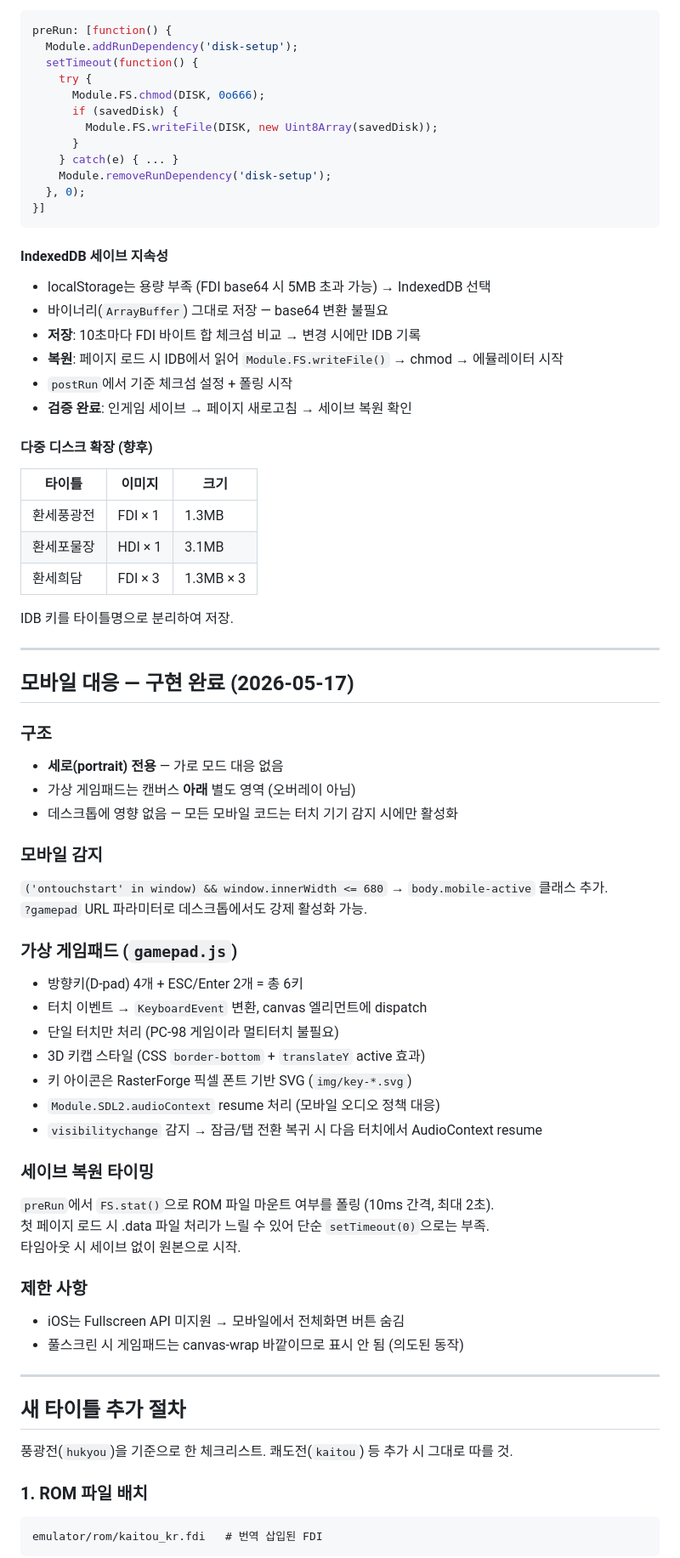
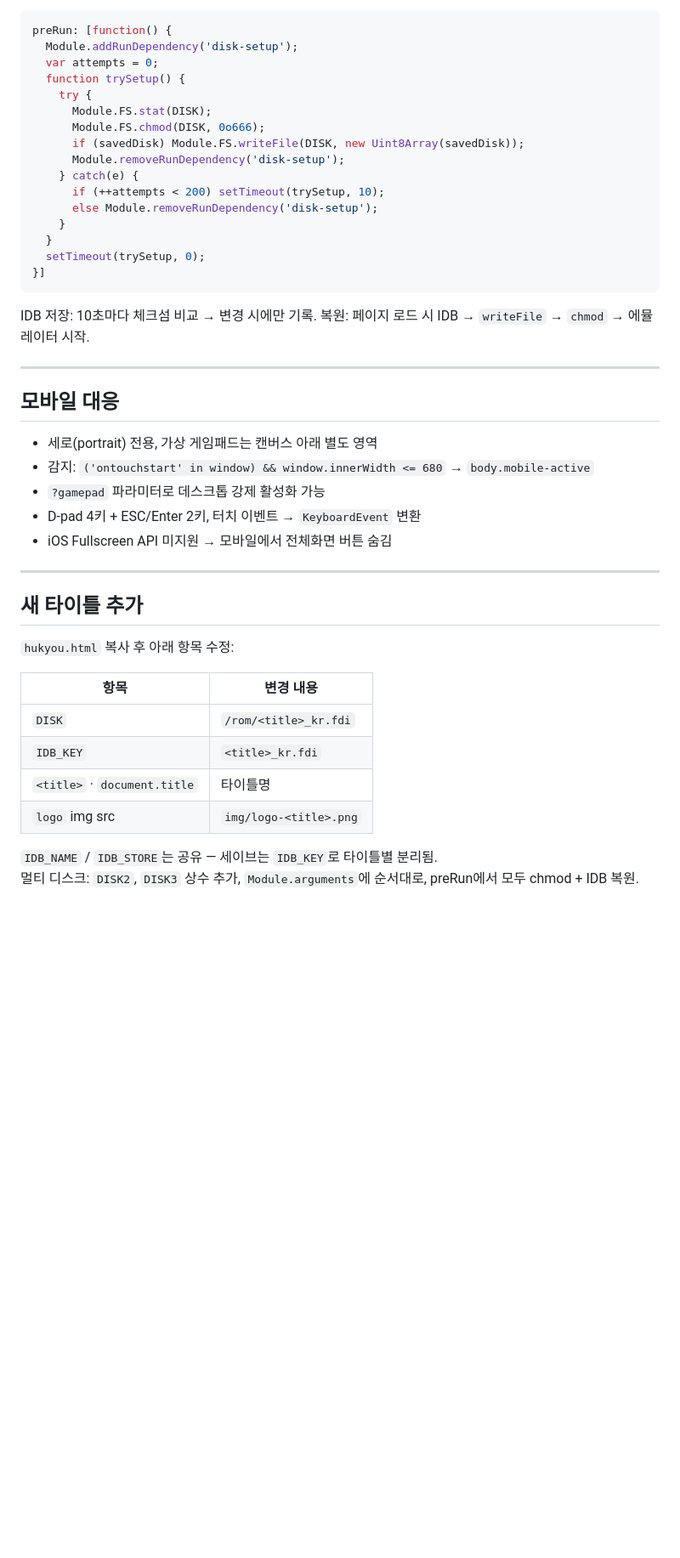
Before and after one commit to flvrdoyster/gensei-pc98, a Markdown page: emulator/NOTES.md, the part around one of its changes. Shown at 85% size. GitHub-like rendering; blank space fills up the shorter version.

````diff
--- a/emulator/NOTES.md
+++ b/emulator/NOTES.md
@@ -83,82 +63,47 @@ fdd_write_xdf() → file_open(fname) → file_write() → file_close()
 ```js
 preRun: [function() {
   Module.addRunDependency('disk-setup');
-  setTimeout(function() {
+  var attempts = 0;
+  function trySetup() {
     try {
+      Module.FS.stat(DISK);
       Module.FS.chmod(DISK, 0o666);
-      if (savedDisk) {
-        Module.FS.writeFile(DISK, new Uint8Array(savedDisk));
-      }
-    } catch(e) { ... }
-    Module.removeRunDependency('disk-setup');
-  }, 0);
+      if (savedDisk) Module.FS.writeFile(DISK, new Uint8Array(savedDisk));
+      Module.removeRunDependency('disk-setup');
+    } catch(e) {
+      if (++attempts < 200) setTimeout(trySetup, 10);
+      else Module.removeRunDependency('disk-setup');
+    }
+  }
+  setTimeout(trySetup, 0);
 }]
 ```
 
-#### IndexedDB 세이브 지속성
-
-- localStorage는 용량 부족 (FDI base64 시 5MB 초과 가능) → IndexedDB 선택
-- 바이너리(`ArrayBuffer`) 그대로 저장 — base64 변환 불필요
-- **저장**: 10초마다 FDI 바이트 합 체크섬 비교 → 변경 시에만 IDB 기록
-- **복원**: 페이지 로드 시 IDB에서 읽어 `Module.FS.writeFile()` → chmod → 에뮬레이터 시작
-- `postRun`에서 기준 체크섬 설정 + 폴링 시작
-- **검증 완료**: 인게임 세이브 → 페이지 새로고침 → 세이브 복원 확인
-
-#### 다중 디스크 확장 (향후)
-
-| 타이틀 | 이미지 | 크기 |
-|--------|--------|------|
-| 환세풍광전 | FDI × 1 | 1.3MB |
-| 환세포물장 | HDI × 1 | 3.1MB |
-| 환세희담 | FDI × 3 | 1.3MB × 3 |
-
-IDB 키를 타이틀명으로 분리하여 저장.
+IDB 저장: 10초마다 체크섬 비교 → 변경 시에만 기록. 복원: 페이지 로드 시 IDB → `writeFile` → `chmod` → 에뮬레이터 시작.
 
 ---
 
-## 모바일 대응 — 구현 완료 (2026-05-17)
+## 모바일 대응
 
-### 구조
-
-- **세로(portrait) 전용** — 가로 모드 대응 없음
-- 가상 게임패드는 캔버스 **아래** 별도 영역 (오버레이 아님)
-- 데스크톱에 영향 없음 — 모든 모바일 코드는 터치 기기 감지 시에만 활성화
-
-### 모바일 감지
-
-`('ontouchstart' in window) && window.innerWidth <= 680` → `body.mobile-active` 클래스 추가.
-`?gamepad` URL 파라미터로 데스크톱에서도 강제 활성화 가능.
-
-### 가상 게임패드 (`gamepad.js`)
-
-- 방향키(D-pad) 4개 + ESC/Enter 2개 = 총 6키
-- 터치 이벤트 → `KeyboardEvent` 변환, canvas 엘리먼트에 dispatch
-- 단일 터치만 처리 (PC-98 게임이라 멀티터치 불필요)
-- 3D 키캡 스타일 (CSS `border-bottom` + `translateY` active 효과)
-- 키 아이콘은 RasterForge 픽셀 폰트 기반 SVG (`img/key-*.svg`)
-- `Module.SDL2.audioContext` resume 처리 (모바일 오디오 정책 대응)
-- `visibilitychange` 감지 → 잠금/탭 전환 복귀 시 다음 터치에서 AudioContext resume
-
-### 세이브 복원 타이밍
-
-`preRun`에서 `FS.stat()`으로 ROM 파일 마운트 여부를 폴링 (10ms 간격, 최대 2초).
-첫 페이지 로드 시 .data 파일 처리가 느릴 수 있어 단순 `setTimeout(0)`으로는 부족.
-타임아웃 시 세이브 없이 원본으로 시작.
-
-### 제한 사항
-
-- iOS는 Fullscreen API 미지원 → 모바일에서 전체화면 버튼 숨김
-- 풀스크린 시 게임패드는 canvas-wrap 바깥이므로 표시 안 됨 (의도된 동작)
+- 세로(portrait) 전용, 가상 게임패드는 캔버스 아래 별도 영역
+- 감지: `('ontouchstart' in window) && window.innerWidth <= 680` → `body.mobile-active`
+- `?gamepad` 파라미터로 데스크톱 강제 활성화 가능
+- D-pad 4키 + ESC/Enter 2키, 터치 이벤트 → `KeyboardEvent` 변환
+- iOS Fullscreen API 미지원 → 모바일에서 전체화면 버튼 숨김
 
 ---
 
-## 새 타이틀 추가 절차
+## 새 타이틀 추가
 
-풍광전(`hukyou`)을 기준으로 한 체크리스트. 쾌도전(`kaitou`) 등 추가 시 그대로 따를 것.
+`hukyou.html` 복사 후 아래 항목 수정:
 
-### 1. ROM 파일 배치
+| 항목 | 변경 내용 |
+|------|----------|
+| `DISK` | `/rom/<title>_kr.fdi` |
+| `IDB_KEY` | `<title>_kr.fdi` |
+| `<title>` · `document.title` | 타이틀명 |
+| `logo` img src | `img/logo-<title>.png` |
 
-```
-emulator/rom/kaitou_kr.fdi   # 번역 삽입된 FDI
-```
+`IDB_NAME` / `IDB_STORE`는 공유 — 세이브는 `IDB_KEY`로 타이틀별 분리됨.
+멀티 디스크: `DISK2`, `DISK3` 상수 추가, `Module.arguments`에 순서대로, preRun에서 모두 chmod + IDB 복원.
 
````
Also changed, not shown: other parts of emulator/NOTES.md (+45 -96 lines), README.md (+2 -3 lines).
